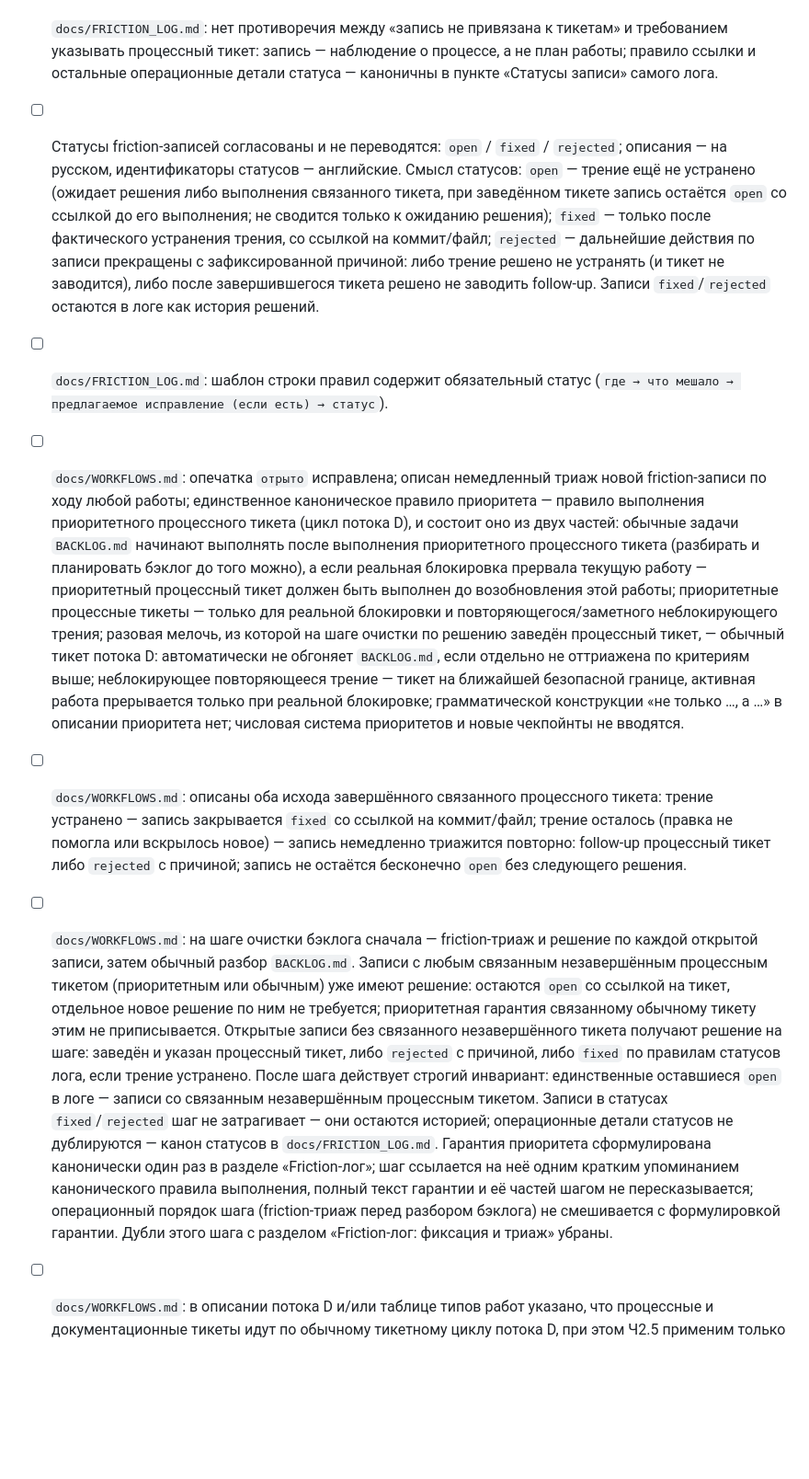
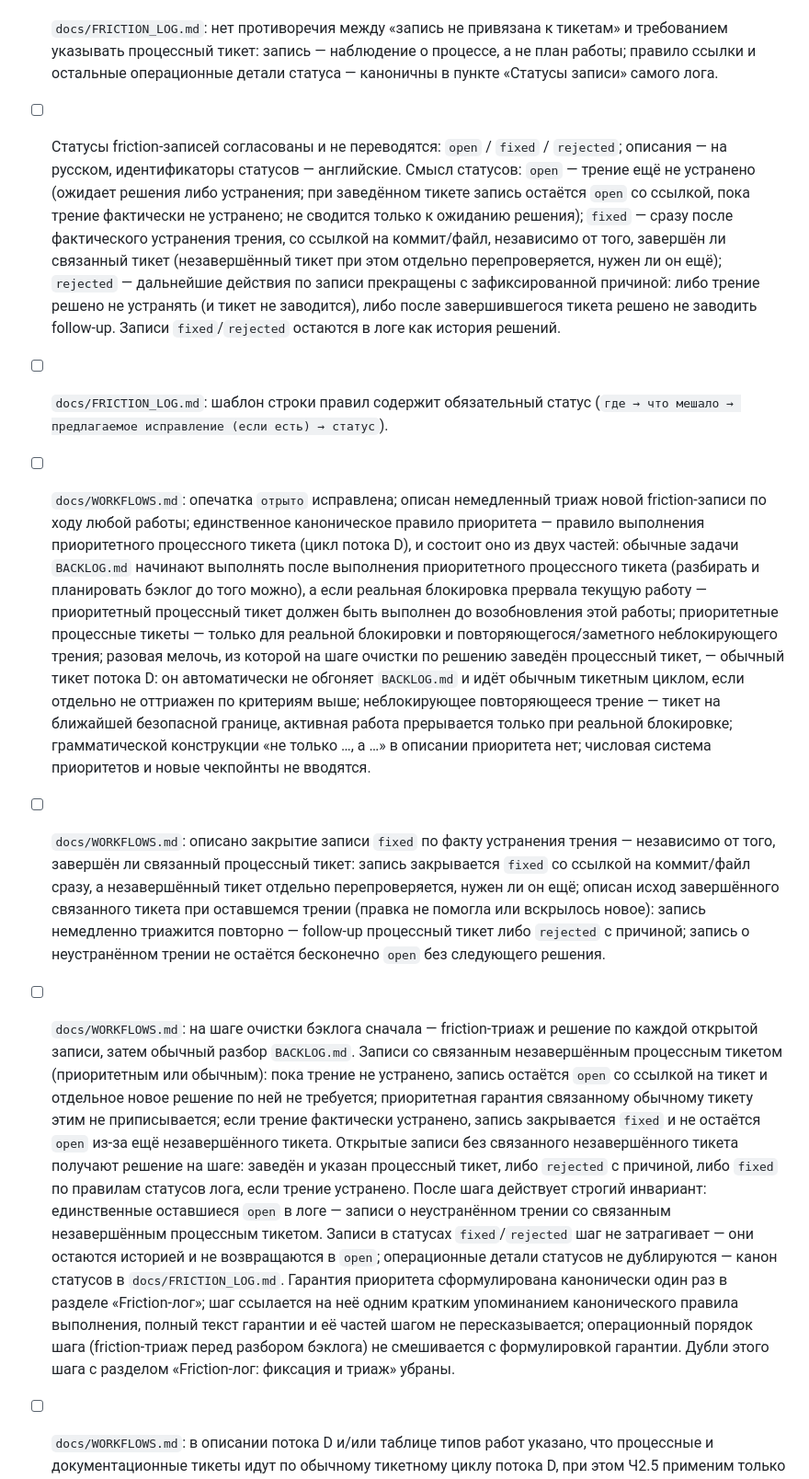
Before and after one commit to EvgeniiIvanov/algo, a Markdown page: docs/tickets/29-friction-log-triage.md, the part around one of its changes. Shown at 92% size. Rendered like a GitHub page; blank space fills up the shorter version.

Commit message:
docs(29): close friction fixed on actual elimination without waiting for linked ticket

```diff
--- a/docs/tickets/29-friction-log-triage.md
+++ b/docs/tickets/29-friction-log-triage.md
@@ -12,11 +12,11 @@
 
 - [ ] `docs/FRICTION_LOG.md`: существующая запись о allowlist описывает фактическое состояние — разрешены прямые команды проверки (`go build`/`go vet`/`go test`/`go test -race` с `./...`, `gofmt -l quiz`, `golangci-lint run ./...`), проверочные цели `Makefile` и только frontend-скрипты `lint`/`test`/`build` (плюс `pnpm install --frozen-lockfile`); не утверждается, что разрешены все Makefile-цели или package scripts; указано, что runtime-цели Makefile (`run-api`, `run-frontend`, `run-quiz`) и скрипты `pnpm dev` / `preview` / `test:watch` в allowlist не входят. Историческая запись и её смысл сохранены. Точность сверена с профилем `.opencode/agents/implementor.md`.
 - [ ] `docs/FRICTION_LOG.md`: нет противоречия между «запись не привязана к тикетам» и требованием указывать процессный тикет: запись — наблюдение о процессе, а не план работы; правило ссылки и остальные операционные детали статуса — каноничны в пункте «Статусы записи» самого лога.
-- [ ] Статусы friction-записей согласованы и не переводятся: `open` / `fixed` / `rejected`; описания — на русском, идентификаторы статусов — английские. Смысл статусов: `open` — трение ещё не устранено (ожидает решения либо выполнения связанного тикета, при заведённом тикете запись остаётся `open` со ссылкой до его выполнения; не сводится только к ожиданию решения); `fixed` — только после фактического устранения трения, со ссылкой на коммит/файл; `rejected` — дальнейшие действия по записи прекращены с зафиксированной причиной: либо трение решено не устранять (и тикет не заводится), либо после завершившегося тикета решено не заводить follow-up. Записи `fixed`/`rejected` остаются в логе как история решений.
+- [ ] Статусы friction-записей согласованы и не переводятся: `open` / `fixed` / `rejected`; описания — на русском, идентификаторы статусов — английские. Смысл статусов: `open` — трение ещё не устранено (ожидает решения либо устранения; при заведённом тикете запись остаётся `open` со ссылкой, пока трение фактически не устранено; не сводится только к ожиданию решения); `fixed` — сразу после фактического устранения трения, со ссылкой на коммит/файл, независимо от того, завершён ли связанный тикет (незавершённый тикет при этом отдельно перепроверяется, нужен ли он ещё); `rejected` — дальнейшие действия по записи прекращены с зафиксированной причиной: либо трение решено не устранять (и тикет не заводится), либо после завершившегося тикета решено не заводить follow-up. Записи `fixed`/`rejected` остаются в логе как история решений.
 - [ ] `docs/FRICTION_LOG.md`: шаблон строки правил содержит обязательный статус (`где → что мешало → предлагаемое исправление (если есть) → статус`).
-- [ ] `docs/WORKFLOWS.md`: опечатка `отрыто` исправлена; описан немедленный триаж новой friction-записи по ходу любой работы; единственное каноническое правило приоритета — правило выполнения приоритетного процессного тикета (цикл потока D), и состоит оно из двух частей: обычные задачи `BACKLOG.md` начинают выполнять после выполнения приоритетного процессного тикета (разбирать и планировать бэклог до того можно), а если реальная блокировка прервала текущую работу — приоритетный процессный тикет должен быть выполнен до возобновления этой работы; приоритетные процессные тикеты — только для реальной блокировки и повторяющегося/заметного неблокирующего трения; разовая мелочь, из которой на шаге очистки по решению заведён процессный тикет, — обычный тикет потока D: автоматически не обгоняет `BACKLOG.md`, если отдельно не оттриажена по критериям выше; неблокирующее повторяющееся трение — тикет на ближайшей безопасной границе, активная работа прерывается только при реальной блокировке; грамматической конструкции «не только …, а …» в описании приоритета нет; числовая система приоритетов и новые чекпойнты не вводятся.
-- [ ] `docs/WORKFLOWS.md`: описаны оба исхода завершённого связанного процессного тикета: трение устранено — запись закрывается `fixed` со ссылкой на коммит/файл; трение осталось (правка не помогла или вскрылось новое) — запись немедленно триажится повторно: follow-up процессный тикет либо `rejected` с причиной; запись не остаётся бесконечно `open` без следующего решения.
-- [ ] `docs/WORKFLOWS.md`: на шаге очистки бэклога сначала — friction-триаж и решение по каждой открытой записи, затем обычный разбор `BACKLOG.md`. Записи с любым связанным незавершённым процессным тикетом (приоритетным или обычным) уже имеют решение: остаются `open` со ссылкой на тикет, отдельное новое решение по ним не требуется; приоритетная гарантия связанному обычному тикету этим не приписывается. Открытые записи без связанного незавершённого тикета получают решение на шаге: заведён и указан процессный тикет, либо `rejected` с причиной, либо `fixed` по правилам статусов лога, если трение устранено. После шага действует строгий инвариант: единственные оставшиеся `open` в логе — записи со связанным незавершённым процессным тикетом. Записи в статусах `fixed`/`rejected` шаг не затрагивает — они остаются историей; операционные детали статусов не дублируются — канон статусов в `docs/FRICTION_LOG.md`. Гарантия приоритета сформулирована канонически один раз в разделе «Friction-лог»; шаг ссылается на неё одним кратким упоминанием канонического правила выполнения, полный текст гарантии и её частей шагом не пересказывается; операционный порядок шага (friction-триаж перед разбором бэклога) не смешивается с формулировкой гарантии. Дубли этого шага с разделом «Friction-лог: фиксация и триаж» убраны.
+- [ ] `docs/WORKFLOWS.md`: опечатка `отрыто` исправлена; описан немедленный триаж новой friction-записи по ходу любой работы; единственное каноническое правило приоритета — правило выполнения приоритетного процессного тикета (цикл потока D), и состоит оно из двух частей: обычные задачи `BACKLOG.md` начинают выполнять после выполнения приоритетного процессного тикета (разбирать и планировать бэклог до того можно), а если реальная блокировка прервала текущую работу — приоритетный процессный тикет должен быть выполнен до возобновления этой работы; приоритетные процессные тикеты — только для реальной блокировки и повторяющегося/заметного неблокирующего трения; разовая мелочь, из которой на шаге очистки по решению заведён процессный тикет, — обычный тикет потока D: он автоматически не обгоняет `BACKLOG.md` и идёт обычным тикетным циклом, если отдельно не оттриажен по критериям выше; неблокирующее повторяющееся трение — тикет на ближайшей безопасной границе, активная работа прерывается только при реальной блокировке; грамматической конструкции «не только …, а …» в описании приоритета нет; числовая система приоритетов и новые чекпойнты не вводятся.
+- [ ] `docs/WORKFLOWS.md`: описано закрытие записи `fixed` по факту устранения трения — независимо от того, завершён ли связанный процессный тикет: запись закрывается `fixed` со ссылкой на коммит/файл сразу, а незавершённый тикет отдельно перепроверяется, нужен ли он ещё; описан исход завершённого связанного тикета при оставшемся трении (правка не помогла или вскрылось новое): запись немедленно триажится повторно — follow-up процессный тикет либо `rejected` с причиной; запись о неустранённом трении не остаётся бесконечно `open` без следующего решения.
+- [ ] `docs/WORKFLOWS.md`: на шаге очистки бэклога сначала — friction-триаж и решение по каждой открытой записи, затем обычный разбор `BACKLOG.md`. Записи со связанным незавершённым процессным тикетом (приоритетным или обычным): пока трение не устранено, запись остаётся `open` со ссылкой на тикет и отдельное новое решение по ней не требуется; приоритетная гарантия связанному обычному тикету этим не приписывается; если трение фактически устранено, запись закрывается `fixed` и не остаётся `open` из-за ещё незавершённого тикета. Открытые записи без связанного незавершённого тикета получают решение на шаге: заведён и указан процессный тикет, либо `rejected` с причиной, либо `fixed` по правилам статусов лога, если трение устранено. После шага действует строгий инвариант: единственные оставшиеся `open` в логе — записи о неустранённом трении со связанным незавершённым процессным тикетом. Записи в статусах `fixed`/`rejected` шаг не затрагивает — они остаются историей и не возвращаются в `open`; операционные детали статусов не дублируются — канон статусов в `docs/FRICTION_LOG.md`. Гарантия приоритета сформулирована канонически один раз в разделе «Friction-лог»; шаг ссылается на неё одним кратким упоминанием канонического правила выполнения, полный текст гарантии и её частей шагом не пересказывается; операционный порядок шага (friction-триаж перед разбором бэклога) не смешивается с формулировкой гарантии. Дубли этого шага с разделом «Friction-лог: фиксация и триаж» убраны.
 - [ ] `docs/WORKFLOWS.md`: в описании потока D и/или таблице типов работ указано, что процессные и документационные тикеты идут по обычному тикетному циклу потока D, при этом Ч2.5 применим только к библиотечным черновикам; новых чекпойнтов не добавлено.
 - [ ] `docs/FRICTION_LOG.md`: вводная не создаёт впечатления, что любой триаж уже закрыл запись, — процессный тикет может быть заведён при открытой записи; вводная — короткая ссылка на `docs/WORKFLOWS.md` и статусные правила ниже, без повторного описания всего процесса.
 - [ ] Каноническая логика триажа, приоритета и очистки — только в `docs/WORKFLOWS.md`; `AGENTS.md`, `GLOSSARY.md` и `docs/FRICTION_LOG.md` содержат лишь краткое описание/формат/указатель и не пересказывают полный порядок. Различие Friction-лог ↔ Backlog сохранено.
```
Also changed, not shown: other parts of docs/tickets/29-friction-log-triage.md (+1 -1 lines), docs/WORKFLOWS.md (+4 -4 lines).
